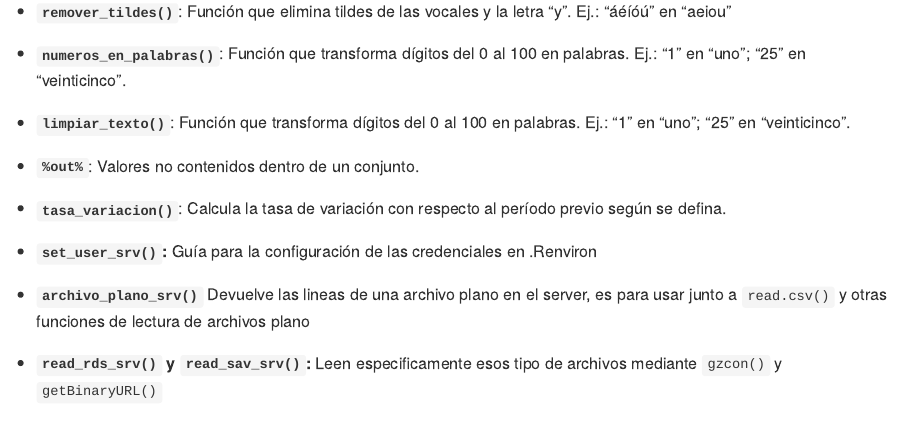
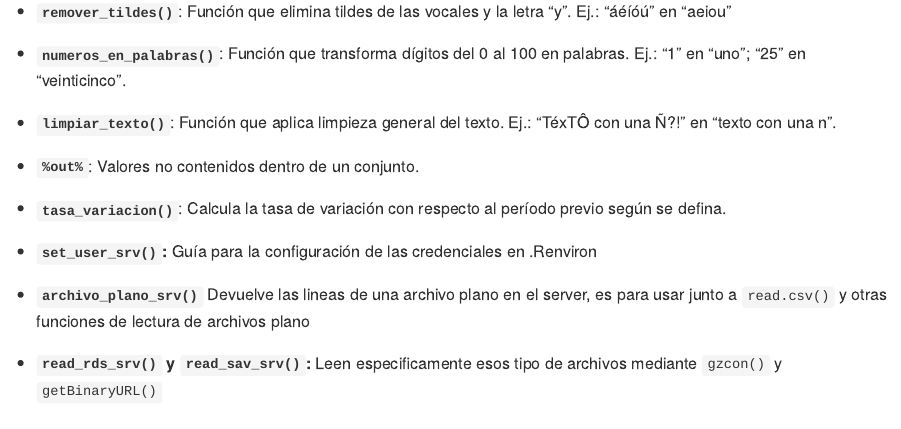
Before and after one commit to dnme-minturdep/herramientas, an R Markdown document (README.Rmd): the page in a window 1100 px wide, from 450 px down. The pictures show the output file README.md that the author committed with the source, drawn offline in the style of GitHub; long lines of code are wrapped.

Commit message:
Fix readme

```diff
--- a/README.Rmd
+++ b/README.Rmd
@@ -33,14 +33,11 @@ devtools::install_github("d4t4tur/herramientas")
 
 ## Funciones
 
--   **`remover_tildes()`**: Función que elimina tildes de las vocales y
-    la letra “y”. Ej.: “áéíóú” en “aeiou”
+-   **`remover_tildes()`**: Función que elimina tildes de las vocales y la letra “y”. Ej.: “áéíóú” en “aeiou”
 
--   **`numeros_en_palabras()`**: Función que transforma dígitos del 0 al
-    100 en palabras. Ej.: “1” en “uno”; “25” en “veinticinco”.
+-   **`numeros_en_palabras()`**: Función que transforma dígitos del 0 al 100 en palabras. Ej.: “1” en “uno”; “25” en “veinticinco”.
 
--   **`limpiar_texto()`**: Función que transforma dígitos del 0 al
-    100 en palabras. Ej.: “1” en “uno”; “25” en “veinticinco”.
+-   **`limpiar_texto()`**: Función que aplica limpieza general del texto. Ej.: "TéxTÔ con una Ñ?!"  en "texto con una n".
 
 -   **`%out%`**: Valores no contenidos dentro de un conjunto.
 
```
Also changed, not shown: README.md.
